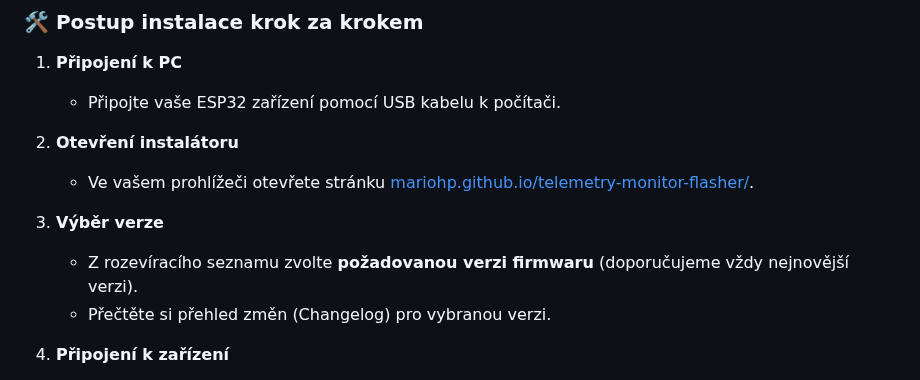
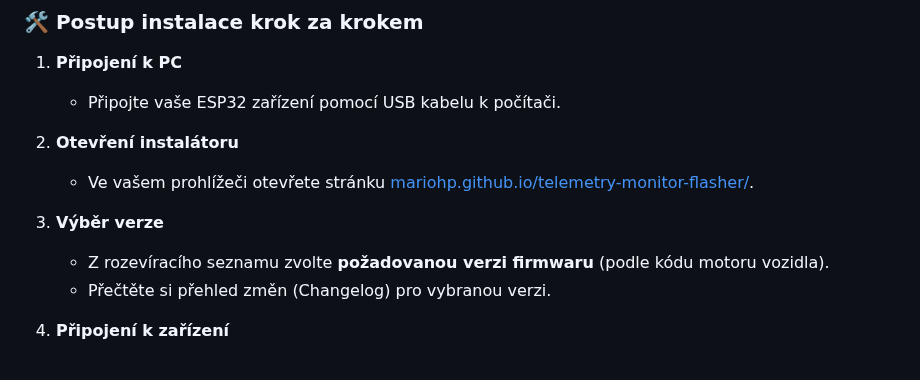
Before and after one commit to MarioHP/telemetry-monitor-flasher, a Markdown page: README.md, the part around the change. Drawn GitHub-style.

Commit message:
Clarify firmware version selection criteria
Updated firmware version selection guidance to specify engine code dependency.

```diff
--- a/README.md
+++ b/README.md
@@ -26,7 +26,7 @@ Tento repozitář slouží k pohodlnému nahrávání (flashování) firmwaru pr
    * Ve vašem prohlížeči otevřete stránku [mariohp.github.io/telemetry-monitor-flasher/](https://mariohp.github.io/telemetry-monitor-flasher/).
 
 3. **Výběr verze**
-   * Z rozevíracího seznamu zvolte **požadovanou verzi firmwaru** (doporučujeme vždy nejnovější verzi).
+   * Z rozevíracího seznamu zvolte **požadovanou verzi firmwaru** (podle kódu motoru vozidla).
    * Přečtěte si přehled změn (Changelog) pro vybranou verzi.
 
 4. **Připojení k zařízení**
```
